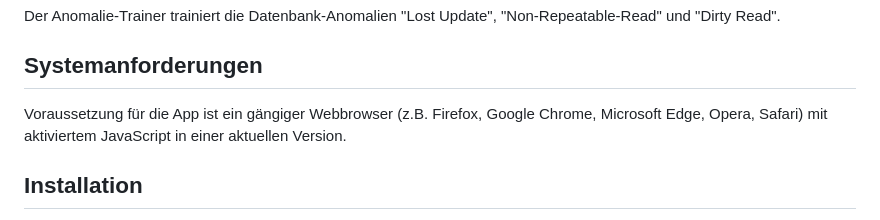
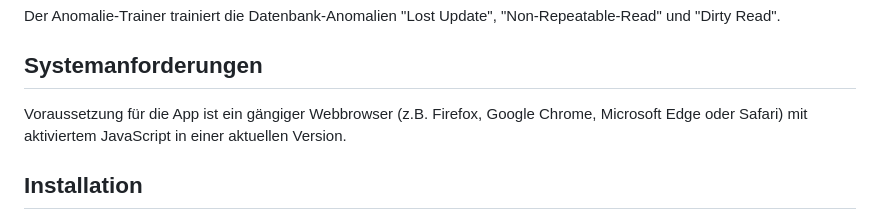
Before and after one commit to orca-nrw/anomaly_trainer, a Markdown page: README.md, the part around the change. GitHub-like rendering.

```diff
--- a/README.md
+++ b/README.md
@@ -4,7 +4,7 @@
 Der Anomalie-Trainer trainiert die Datenbank-Anomalien "Lost Update", "Non-Repeatable-Read" und "Dirty Read".
 
 ## Systemanforderungen
-Voraussetzung für die App ist ein gängiger Webbrowser (z.B. Firefox, Google Chrome, Microsoft Edge, Opera, Safari) mit aktiviertem JavaScript in einer aktuellen Version.
+Voraussetzung für die App ist ein gängiger Webbrowser (z.B. Firefox, Google Chrome, Microsoft Edge oder Safari) mit aktiviertem JavaScript in einer aktuellen Version.
 
 ## Installation
 Die Webanwendung kann über GitHub Pages in ihrer Basiskonfiguration ohne Installation über die folgende Web-URL direkt genutzt werden: https://orca-nrw.github.io/anomaly_trainer/.
```
